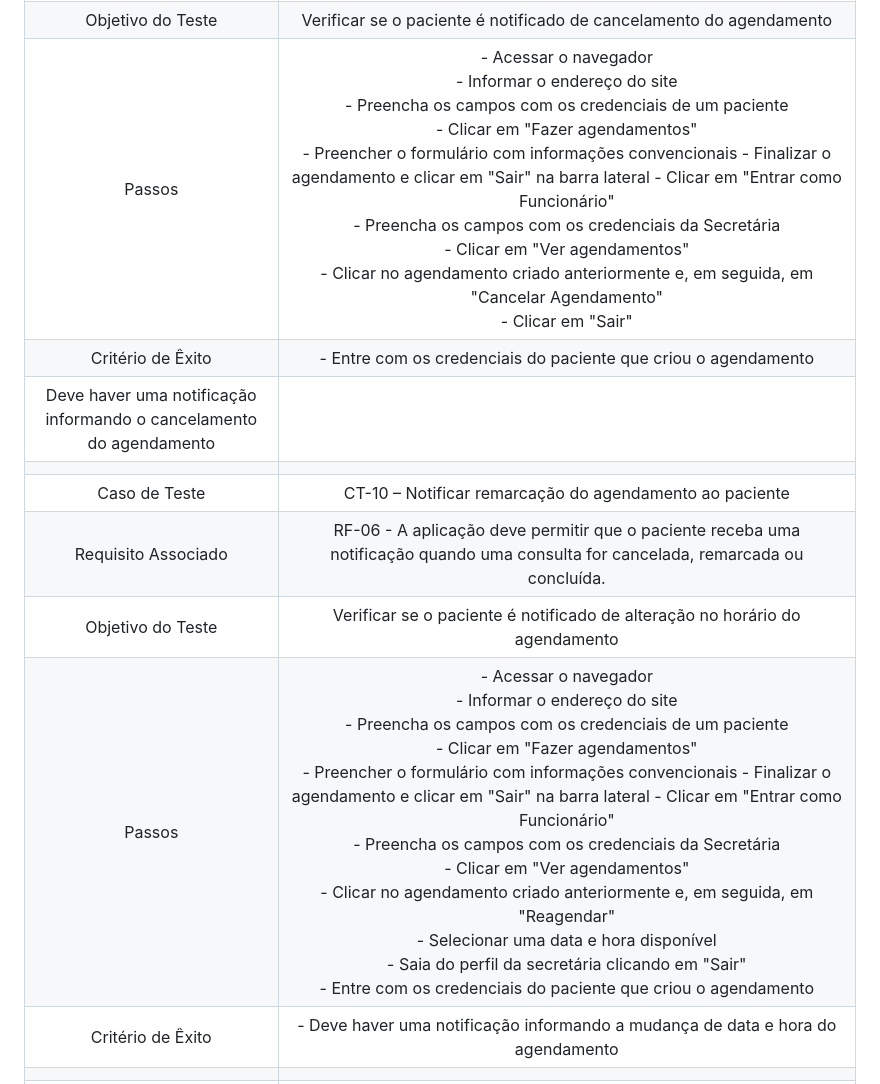
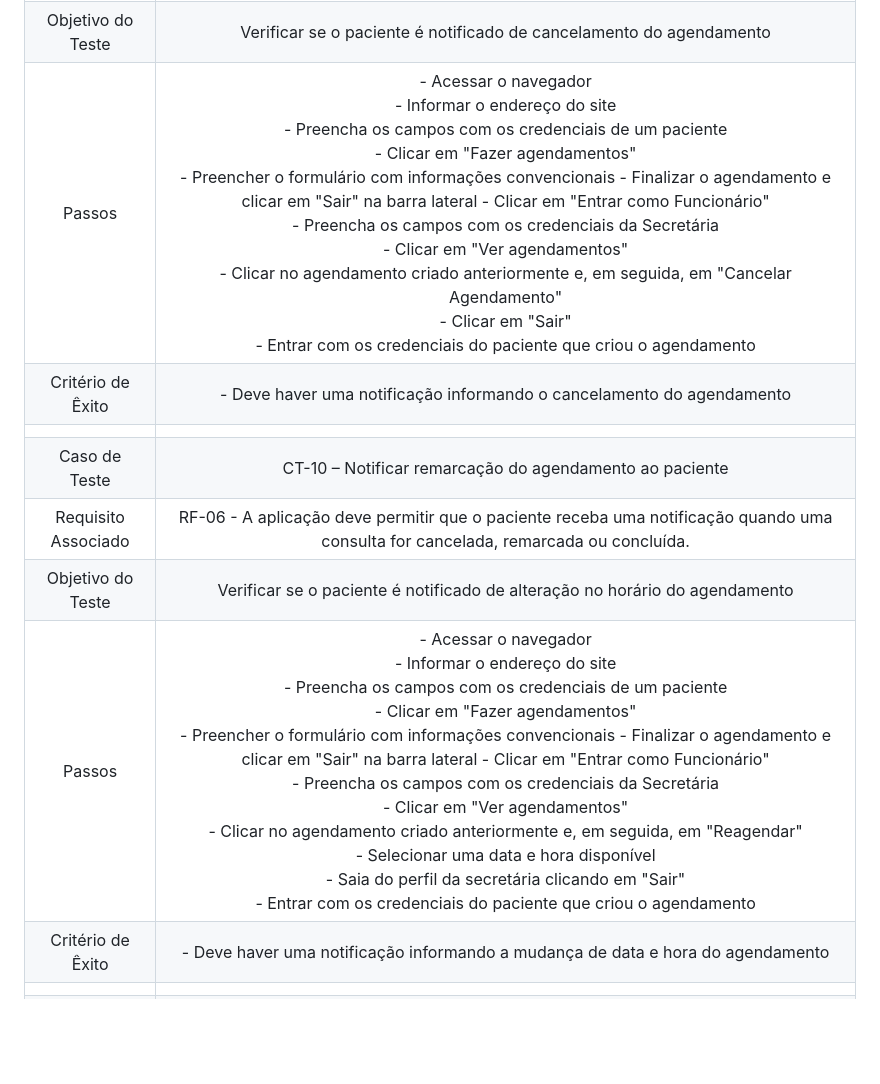
Before and after one commit to ICEI-PUC-Minas-PMV-ADS/pmv-ads-2024-1-e2-proj-int-t5-odontoschedule, a Markdown page: docs/08-Plano de Testes de Software.md, the part around the change printed below. Rendered like a GitHub page; blank space fills up the shorter version.

```diff
--- a/docs/08-Plano de Testes de Software.md
+++ b/docs/08-Plano de Testes de Software.md
@@ -60,14 +60,13 @@ Por exemplo:
 | Caso de Teste 	| CT-09 – Notificar cancelamento do agendamento ao paciente	|
 |Requisito Associado | RF-06 - A aplicação deve permitir que o paciente receba uma notificação quando uma consulta for cancelada, remarcada ou concluída.       |
 | Objetivo do Teste 	| Verificar se o paciente é notificado de cancelamento do agendamento |
-| Passos 	| - Acessar o navegador<br> - Informar o endereço do site<br> - Preencha os campos com os credenciais de um paciente<br> - Clicar em "Fazer agendamentos"<br> - Preencher o formulário com informações convencionais - Finalizar o agendamento e clicar em "Sair" na barra lateral - Clicar em "Entrar como Funcionário"<br> - Preencha os campos com os credenciais da Secretária<br> - Clicar em "Ver agendamentos"<br> - Clicar no agendamento criado anteriormente e, em seguida, em "Cancelar Agendamento"<br> - Clicar em "Sair" |
-|Critério de Êxito | - Entre com os credenciais do paciente que criou o agendamento
-Deve haver uma notificação informando o cancelamento do agendamento |
+| Passos 	| - Acessar o navegador<br> - Informar o endereço do site<br> - Preencha os campos com os credenciais de um paciente<br> - Clicar em "Fazer agendamentos"<br> - Preencher o formulário com informações convencionais - Finalizar o agendamento e clicar em "Sair" na barra lateral - Clicar em "Entrar como Funcionário"<br> - Preencha os campos com os credenciais da Secretária<br> - Clicar em "Ver agendamentos"<br> - Clicar no agendamento criado anteriormente e, em seguida, em "Cancelar Agendamento"<br> - Clicar em "Sair" <br> - Entrar com os credenciais do paciente que criou o agendamento |
+|Critério de Êxito | - Deve haver uma notificação informando o cancelamento do agendamento |
 |  	|  	|
 | Caso de Teste 	| CT-10 – Notificar remarcação do agendamento ao paciente	|
 |Requisito Associado | RF-06 - A aplicação deve permitir que o paciente receba uma notificação quando uma consulta for cancelada, remarcada ou concluída.       |
 | Objetivo do Teste 	| Verificar se o paciente é notificado de alteração no horário do agendamento |
-| Passos 	| - Acessar o navegador<br> - Informar o endereço do site<br> - Preencha os campos com os credenciais de um paciente<br> - Clicar em "Fazer agendamentos"<br> - Preencher o formulário com informações convencionais - Finalizar o agendamento e clicar em "Sair" na barra lateral - Clicar em "Entrar como Funcionário"<br> - Preencha os campos com os credenciais da Secretária<br> - Clicar em "Ver agendamentos"<br> - Clicar no agendamento criado anteriormente e, em seguida, em "Reagendar"<br> - Selecionar uma data e hora disponível<br> - Saia do perfil da secretária clicando em "Sair"<br> - Entre com os credenciais do paciente que criou o agendamento |
+| Passos 	| - Acessar o navegador<br> - Informar o endereço do site<br> - Preencha os campos com os credenciais de um paciente<br> - Clicar em "Fazer agendamentos"<br> - Preencher o formulário com informações convencionais - Finalizar o agendamento e clicar em "Sair" na barra lateral - Clicar em "Entrar como Funcionário"<br> - Preencha os campos com os credenciais da Secretária<br> - Clicar em "Ver agendamentos"<br> - Clicar no agendamento criado anteriormente e, em seguida, em "Reagendar"<br> - Selecionar uma data e hora disponível<br> - Saia do perfil da secretária clicando em "Sair"<br> - Entrar com os credenciais do paciente que criou o agendamento |
 |Critério de Êxito | - Deve haver uma notificação informando a mudança de data e hora do agendamento |
 |  	|  	|
 | Caso de Teste 	| CT-11 – Notificar alteração de status do agendamento ao paciente	|
```
Also changed, not shown: other parts of docs/08-Plano de Testes de Software.md (+36 -12 lines).
